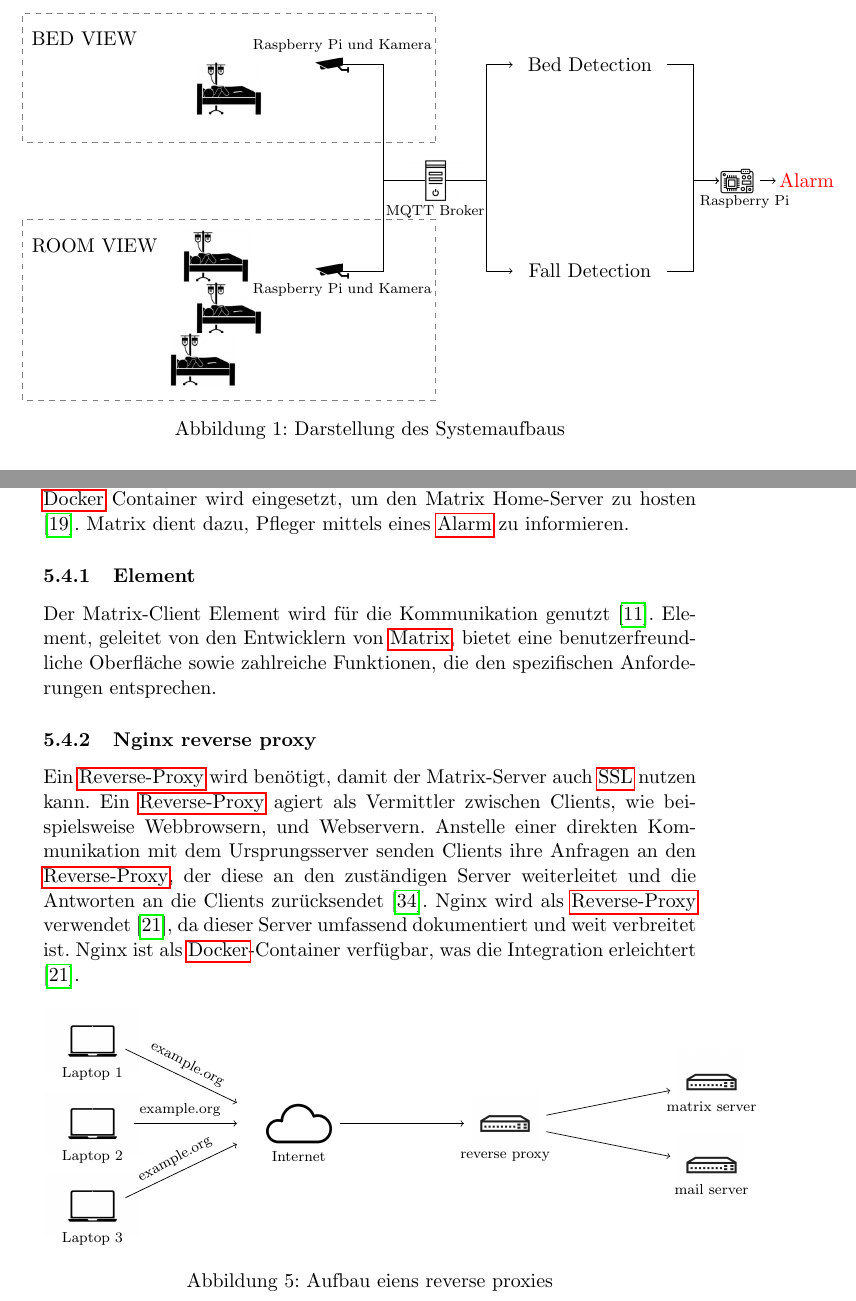
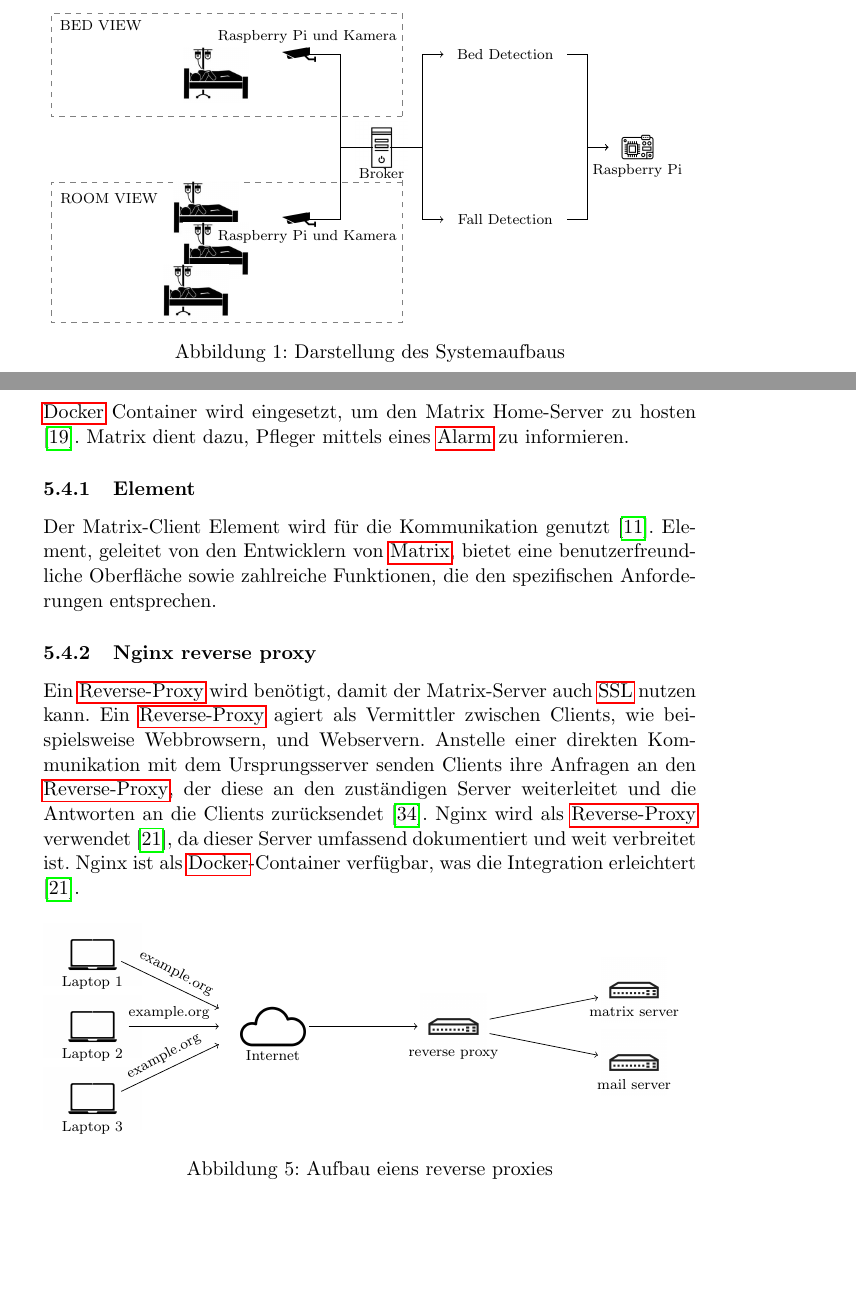
Before and after one commit to EmirTutar/Patientenmonitoring, a LaTeX document (doc/documentation/Doku.tex, which reads doc/documentation/chapter/implementation/matrix.tex, doc/documentation/chapter/specification/must.tex): two parts of pages 9 and 21 of 37 before the commit and two parts of pages 9 and 20 of 35 after it, joined at a grey line, cut so that both start at the same text, the shorter picture padded with empty space. Compiled offline with pdfLaTeX.

Commit message:
Fitted Picture on Page

```diff
--- a/doc/documentation/chapter/implementation/matrix.tex
+++ b/doc/documentation/chapter/implementation/matrix.tex
@@ -12,7 +12,7 @@ Ein \nameref{subsec:reverseproxy} wird benötigt, damit der Matrix-Server auch \
 
 
 \begin{figure}[H]
-\begin{tikzpicture}[scale=0.8]
+\begin{tikzpicture}[scale=0.7]
 
 		\node[inner sep=0pt] (whitehead) at (-10,2)
 	{\includegraphics[width=0.15\textwidth]{images/computer.png}};
--- a/doc/documentation/chapter/specification/must.tex
+++ b/doc/documentation/chapter/specification/must.tex
@@ -26,13 +26,13 @@ Für das Projekt wird der \nameref{subsec:pi} gewählt, da dieser eine einfache
 
 
 \begin{figure}[H]
-	\hspace{-0.5cm}
-	\begin{tikzpicture}
+	\centering
+	\begin{tikzpicture}[scale=0.8]
 
 
-		\draw [-, dashed, gray] (4,1)-- (-4,1)--(-4,3.5) --(4,3.5) --(4,1);
+		\draw [-, dashed, gray] (4.5,1)-- (-4,1)--(-4,3.5) --(4.5,3.5) --(4.5,1);
 
-			\node at (-2.8 ,3) {BED VIEW};
+			\node at (-2.8 ,3.2) {\scriptsize BED VIEW};
 
 		\node[inner sep=0pt] (whitehead) at (2,2.5)
 		{\includegraphics[width=.05\textwidth]{images/camera.png}};
@@ -42,9 +42,9 @@ Für das Projekt wird der \nameref{subsec:pi} gewählt, da dieser eine einfache
 		\node[inner sep=0pt] (whitehead) at (0,2)
 		{\includegraphics[width=.1\textwidth]{images/person_in_bed.png}};
 
-			\node at (-2.6 ,-1) {ROOM VIEW};
+			\node at (-2.6 ,-1) { \scriptsize ROOM VIEW};
 
-			\draw [-, dashed, gray] (4,-0.5)-- (-4,-0.5)--(-4,-4) --(4, -4 ) --(4,-0.5);
+			\draw [-, dashed, gray] (4.5,-0.6)-- (-4,-0.6)--(-4,-4) --(4.5, -4 ) --(4.5,-0.5);
 
 		\node[inner sep=0pt] (whitehead) at (2,-1.5)
 		{\includegraphics[width=.05\textwidth]{images/camera.png}};
@@ -67,7 +67,7 @@ Für das Projekt wird der \nameref{subsec:pi} gewählt, da dieser eine einfache
 
 				\node[below] at (2.2,-1.6) {\scriptsize Raspberry Pi und Kamera};
 
-		\node[below] at (4.0,-0.1) {\scriptsize MQTT Broker};
+		\node[below] at (4.0,-0.1) {\scriptsize  Broker};
 
 
 
@@ -89,14 +89,11 @@ Für das Projekt wird der \nameref{subsec:pi} gewählt, da dieser eine einfache
 
 		\draw [->]  (8.5, 2.5) -- (9.0,2.5) -- (9,0.25) -- (9.5,0.25) ;
 
-		\node[inner sep=0pt] (whitehead) at (9.85,0.25)
+		\node[inner sep=0pt] (whitehead) at (10.2,0.25)
 		{\includegraphics[width=.05\textwidth]{images/raspi.png}};
 
-		\node[below] at (10.,0.1) {\scriptsize Raspberry Pi };
+		\node[below] at (10.2,0.0) {\scriptsize Raspberry Pi };
 
-		\draw [->]  (10.3,0.25) -- (10.6,0.25) ;
-
-		\node[red] at  (11.2,0.25) {Alarm};
 
 
 	\end{tikzpicture}
```
Also changed, not shown: doc/documentation/chapter/hardware.tex (+0 -1 lines), doc/documentation/chapter/implementation.tex (+0 -3 lines), doc/documentation/chapter/summary/summary.tex (+0 -1 lines), doc/presentation/Endpräsentation/Presentation.tex (+14 -17 lines), doc/documentation/chapter/specification/must.tex (4 more changed lines).
